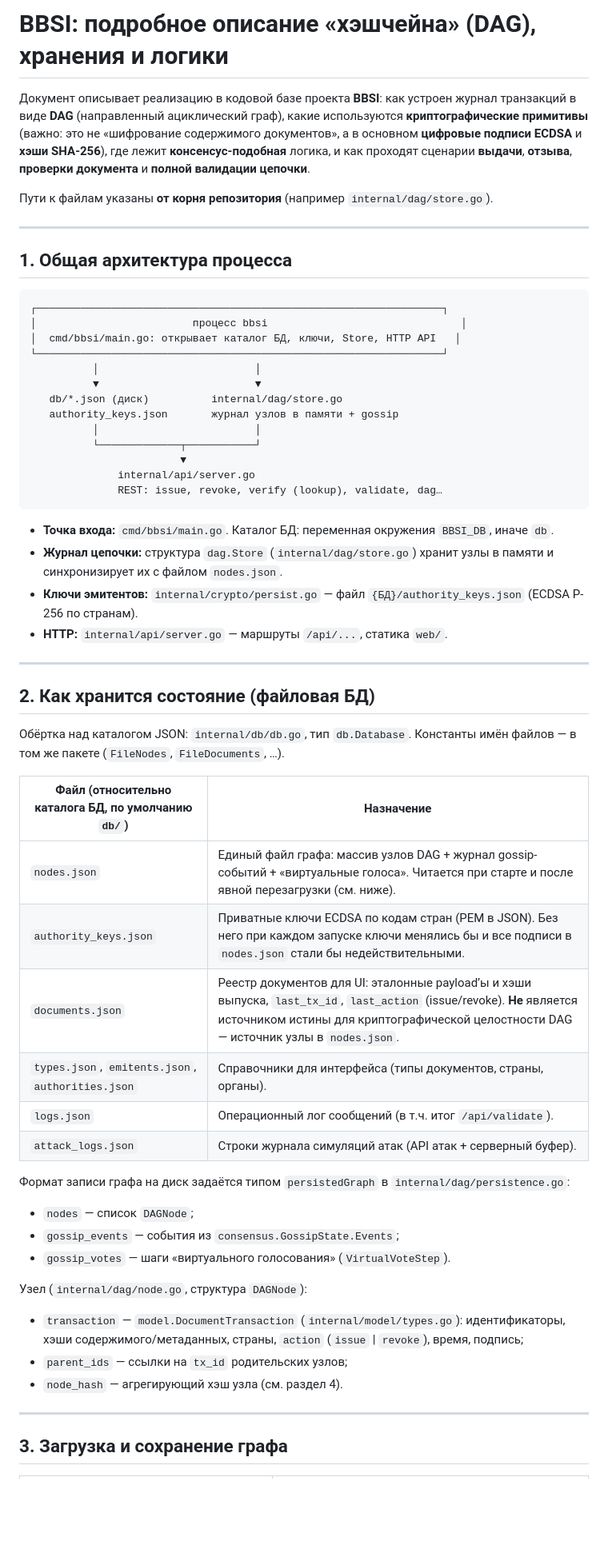
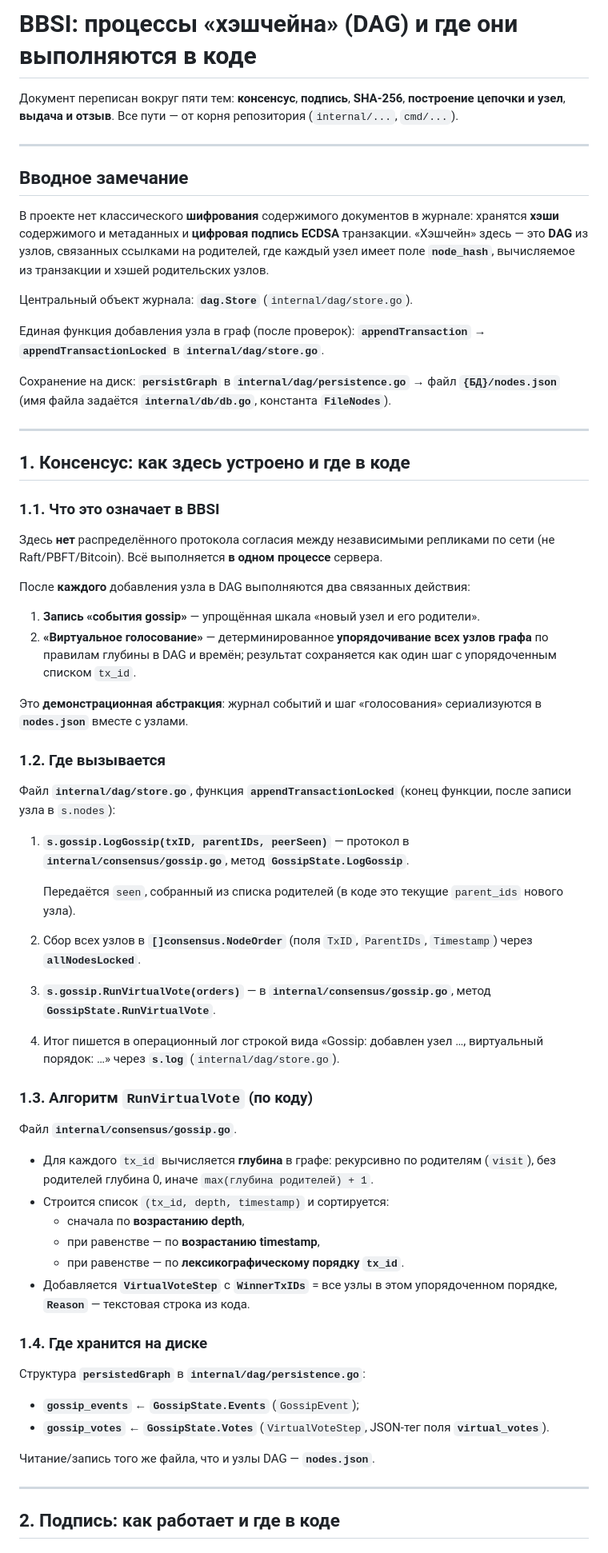
Before and after one commit to YurcheuskiRadzivon/BBSI, a Markdown page: docs/BBSI_HASHCHAIN.md, the part around one of its changes. Shown at 80% size. Rendered like a GitHub page; blank space fills up the shorter version.

Commit message:
add new documentation

````diff
--- a/docs/BBSI_HASHCHAIN.md
+++ b/docs/BBSI_HASHCHAIN.md
@@ -1,62 +1,69 @@
-# BBSI: подробное описание «хэшчейна» (DAG), хранения и логики
+# BBSI: процессы «хэшчейна» (DAG) и где они выполняются в коде
 
-Документ описывает реализацию в кодовой базе проекта **BBSI**: как устроен журнал транзакций в виде **DAG** (направленный ациклический граф), какие используются **криптографические примитивы** (важно: это не «шифрование содержимого документов», а в основном **цифровые подписи ECDSA** и **хэши SHA-256**), где лежит **консенсус-подобная** логика, и как проходят сценарии **выдачи**, **отзыва**, **проверки документа** и **полной валидации цепочки**.
-
-Пути к файлам указаны **от корня репозитория** (например `internal/dag/store.go`).
+Документ переписан вокруг пяти тем: **консенсус**, **подпись**, **SHA-256**, **построение цепочки и узел**, **выдача и отзыв**. Все пути — от корня репозитория (`internal/...`, `cmd/...`).
 
 ---
 
-## 1. Общая архитектура процесса
+## Вводное замечание
 
-```text
-┌─────────────────────────────────────────────────────────────────┐
-│                         процесс bbsi                               │
-│  cmd/bbsi/main.go: открывает каталог БД, ключи, Store, HTTP API   │
-└─────────────────────────────────────────────────────────────────┘
-          │                         │
-          ▼                         ▼
-   db/*.json (диск)          internal/dag/store.go
-   authority_keys.json       журнал узлов в памяти + gossip
-          │                         │
-          └─────────────┬───────────┘
-                        ▼
-              internal/api/server.go
-              REST: issue, revoke, verify (lookup), validate, dag…
-```
+В проекте нет классического **шифрования** содержимого документов в журнале: хранятся **хэши** содержимого и метаданных и **цифровая подпись ECDSA** транзакции. «Хэшчейн» здесь — это **DAG** из узлов, связанных ссылками на родителей, где каждый узел имеет поле **`node_hash`**, вычисляемое из транзакции и хэшей родительских узлов.
 
-- **Точка входа:** `cmd/bbsi/main.go`. Каталог БД: переменная окружения `BBSI_DB`, иначе `db`.
-- **Журнал цепочки:** структура `dag.Store` (`internal/dag/store.go`) хранит узлы в памяти и синхронизирует их с файлом `nodes.json`.
-- **Ключи эмитентов:** `internal/crypto/persist.go` — файл `{БД}/authority_keys.json` (ECDSA P-256 по странам).
-- **HTTP:** `internal/api/server.go` — маршруты `/api/...`, статика `web/`.
+Центральный объект журнала: **`dag.Store`** (`internal/dag/store.go`).
+
+Единая функция добавления узла в граф (после проверок): **`appendTransaction`** → **`appendTransactionLocked`** в **`internal/dag/store.go`**.
+
+Сохранение на диск: **`persistGraph`** в **`internal/dag/persistence.go`** → файл **`{БД}/nodes.json`** (имя файла задаётся **`internal/db/db.go`**, константа **`FileNodes`**).
 
 ---
 
-## 2. Как хранится состояние (файловая БД)
+## 1. Консенсус: как здесь устроено и где в коде
 
-Обёртка над каталогом JSON: `internal/db/db.go`, тип `db.Database`. Константы имён файлов — в том же пакете (`FileNodes`, `FileDocuments`, …).
+### 1.1. Что это означает в BBSI
 
-| Файл (относительно каталога БД, по умолчанию `db/`) | Назначение |
-|-----------------------------------------------------|------------|
-| `nodes.json` | Единый файл графа: массив узлов DAG + журнал gossip-событий + «виртуальные голоса». Читается при старте и после явной перезагрузки (см. ниже). |
-| `authority_keys.json` | Приватные ключи ECDSA по кодам стран (PEM в JSON). Без него при каждом запуске ключи менялись бы и все подписи в `nodes.json` стали бы недействительными. |
-| `documents.json` | Реестр документов для UI: эталонные payload’ы и хэши выпуска, `last_tx_id`, `last_action` (issue/revoke). **Не** является источником истины для криптографической целостности DAG — источник узлы в `nodes.json`. |
-| `types.json`, `emitents.json`, `authorities.json` | Справочники для интерфейса (типы документов, страны, органы). |
-| `logs.json` | Операционный лог сообщений (в т.ч. итог `/api/validate`). |
-| `attack_logs.json` | Строки журнала симуляций атак (API атак + серверный буфер). |
+Здесь **нет** распределённого протокола согласия между независимыми репликами по сети (не Raft/PBFT/Bitcoin). Всё выполняется **в одном процессе** сервера.
 
-Формат записи графа на диск задаётся типом `persistedGraph` в `internal/dag/persistence.go`:
+После **каждого** добавления узла в DAG выполняются два связанных действия:
 
-- `nodes` — список `DAGNode`;
-- `gossip_events` — события из `consensus.GossipState.Events`;
-- `gossip_votes` — шаги «виртуального голосования» (`VirtualVoteStep`).
+1. **Запись «события gossip»** — упрощённая шкала «новый узел и его родители».
+2. **«Виртуальное голосование»** — детерминированное **упорядочивание всех узлов графа** по правилам глубины в DAG и времён; результат сохраняется как один шаг с упорядоченным списком `tx_id`.
 
-Узел (`internal/dag/node.go`, структура `DAGNode`):
+Это **демонстрационная абстракция**: журнал событий и шаг «голосования» сериализуются в **`nodes.json`** вместе с узлами.
 
-- `transaction` — `model.DocumentTransaction` (`internal/model/types.go`): идентификаторы, хэши содержимого/метаданных, страны, `action` (`issue` | `revoke`), время, подпись;
-- `parent_ids` — ссылки на `tx_id` родительских узлов;
-- `node_hash` — агрегирующий хэш узла (см. раздел 4).
+### 1.2. Где вызывается
+
+Файл **`internal/dag/store.go`**, функция **`appendTransactionLocked`** (конец функции, после записи узла в `s.nodes`):
+
+1. **`s.gossip.LogGossip(txID, parentIDs, peerSeen)`** — протокол в **`internal/consensus/gossip.go`**, метод **`GossipState.LogGossip`**.
+
+   Передаётся `seen`, собранный из списка родителей (в коде это текущие `parent_ids` нового узла).
+
+2. Сбор всех узлов в **`[]consensus.NodeOrder`** (поля `TxID`, `ParentIDs`, `Timestamp`) через **`allNodesLocked`**.
+
+3. **`s.gossip.RunVirtualVote(orders)`** — в **`internal/consensus/gossip.go`**, метод **`GossipState.RunVirtualVote`**.
+
+4. Итог пишется в операционный лог строкой вида «Gossip: добавлен узел …, виртуальный порядок: …» через **`s.log`** (`internal/dag/store.go`).
+
+### 1.3. Алгоритм `RunVirtualVote` (по коду)
+
+Файл **`internal/consensus/gossip.go`**.
+
+- Для каждого `tx_id` вычисляется **глубина** в графе: рекурсивно по родителям (`visit`), без родителей глубина 0, иначе `max(глубина родителей) + 1`.
+- Строится список `(tx_id, depth, timestamp)` и сортируется:
+  - сначала по **возрастанию depth**,
+  - при равенстве — по **возрастанию timestamp**,
+  - при равенстве — по **лексикографическому порядку `tx_id`**.
+- Добавляется **`VirtualVoteStep`** с **`WinnerTxIDs`** = все узлы в этом упорядоченном порядке, **`Reason`** — текстовая строка из кода.
+
+### 1.4. Где хранится на диске
+
+Структура **`persistedGraph`** в **`internal/dag/persistence.go`**:
+
+- **`gossip_events`** ← **`GossipState.Events`** (`GossipEvent`);
+- **`gossip_votes`** ← **`GossipState.Votes`** (`VirtualVoteStep`, JSON-тег поля **`virtual_votes`**).
+
+Читание/запись того же файла, что и узлы DAG — **`nodes.json`**.
 
 ---
 
-## 3. Загрузка и сохранение графа
+## 2. Подпись: как работает и где в коде
 
````
Also changed, not shown: other parts of docs/BBSI_HASHCHAIN.md (+217 -173 lines).
